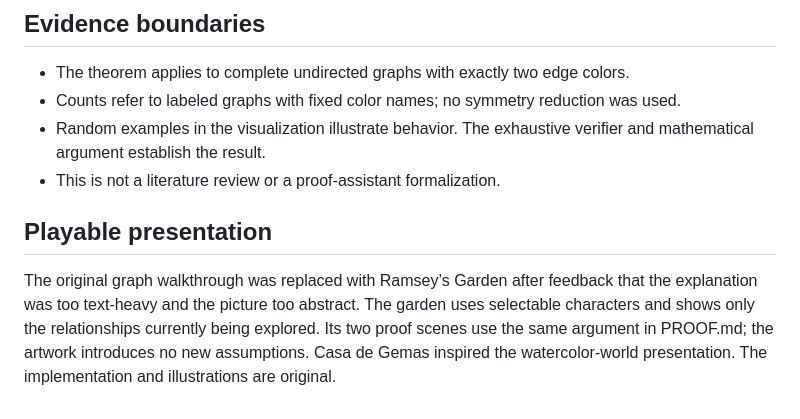
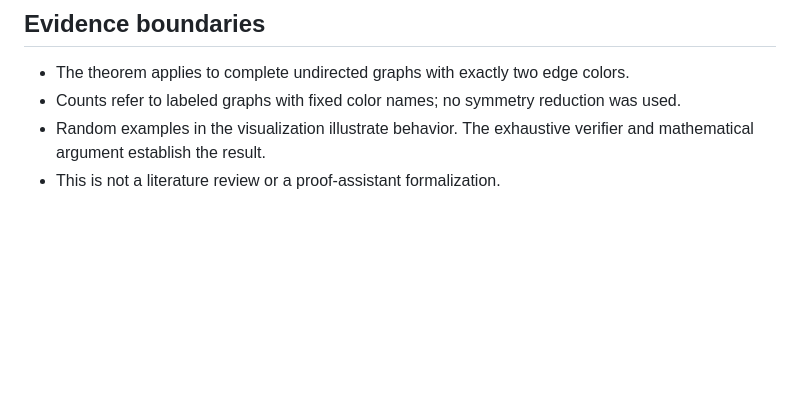
Before and after one commit to deepujain/ramsey-six-person-party-problem, a Markdown page: RESEARCH.md, the part around the change. Rendered like a GitHub page; blank space fills up the shorter version.

```diff
--- a/RESEARCH.md
+++ b/RESEARCH.md
@@ -26,7 +26,3 @@ The lead agent assembled the proof, added the counting proof of the stronger two
 - Counts refer to labeled graphs with fixed color names; no symmetry reduction was used.
 - Random examples in the visualization illustrate behavior. The exhaustive verifier and mathematical argument establish the result.
 - This is not a literature review or a proof-assistant formalization.
-
-## Playable presentation
-
-The original graph walkthrough was replaced with Ramsey’s Garden after feedback that the explanation was too text-heavy and the picture too abstract. The garden uses selectable characters and shows only the relationships currently being explored. Its two proof scenes use the same argument in PROOF.md; the artwork introduces no new assumptions. Casa de Gemas inspired the watercolor-world presentation. The implementation and illustrations are original.
```
Also changed, not shown: README.md (+22 -24 lines), docs/images/party-problem-walkthrough.png, 3 other files.
